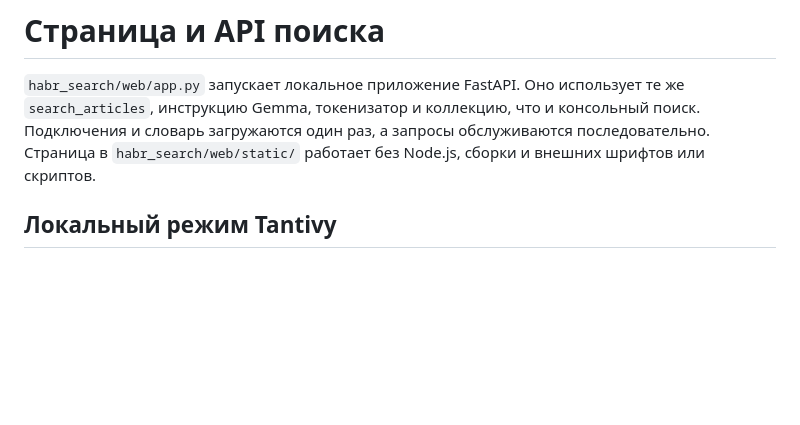
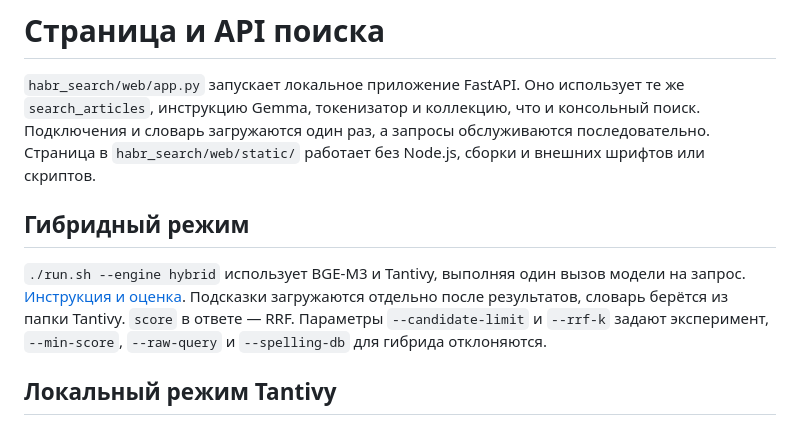
Before and after one commit to karas3vv/ssu-search-engine, a Markdown page: docs/WEB.md, the part around the change. Drawn GitHub-style; blank space fills up the shorter version.

```diff
--- a/docs/WEB.md
+++ b/docs/WEB.md
@@ -1,6 +1,10 @@
 # Страница и API поиска
 
 `habr_search/web/app.py` запускает локальное приложение FastAPI. Оно использует те же `search_articles`, инструкцию Gemma, токенизатор и коллекцию, что и консольный поиск. Подключения и словарь загружаются один раз, а запросы обслуживаются последовательно. Страница в `habr_search/web/static/` работает без Node.js, сборки и внешних шрифтов или скриптов.
+
+## Гибридный режим
+
+`./run.sh --engine hybrid` использует BGE-M3 и Tantivy, выполняя один вызов модели на запрос. [Инструкция и оценка](HYBRID.md). Подсказки загружаются отдельно после результатов, словарь берётся из папки Tantivy. `score` в ответе — RRF. Параметры `--candidate-limit` и `--rrf-k` задают эксперимент, `--min-score`, `--raw-query` и `--spelling-db` для гибрида отклоняются.
 
 ## Локальный режим Tantivy
 
```
Also changed, not shown: README.md (+11 -0 lines), docs/HYBRID.md (added, +79 -0 lines).
